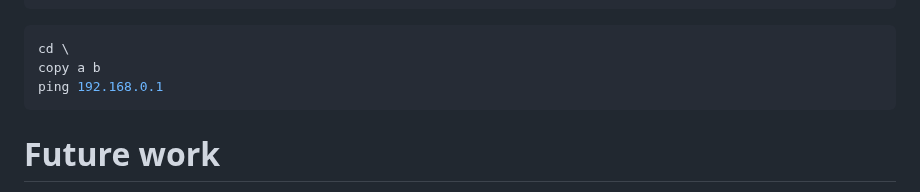
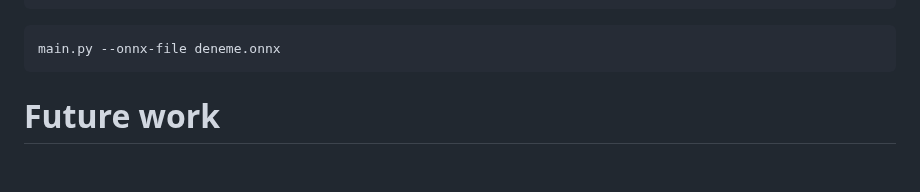
Before and after one commit to umutcanaltin/fpgai_compiler, a Markdown page: paper/paper.md, the part around the change. Rendered like a GitHub page; blank space fills up the shorter version.

````diff
--- a/paper/paper.md
+++ b/paper/paper.md
@@ -69,9 +69,7 @@ onnx_program = torch.onnx.dynamo_export(torch_model, torch_input)
 ```
 
 ```console
-cd \
-copy a b
-ping 192.168.0.1
+main.py --onnx-file deneme.onnx
 ```
 
 
````
